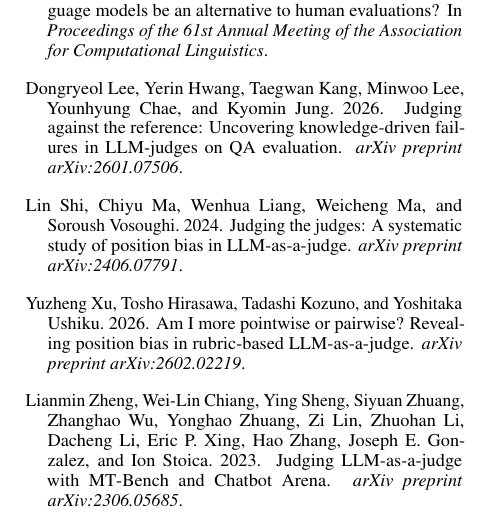
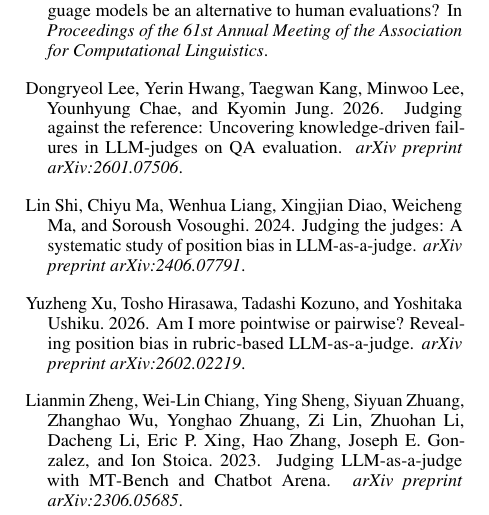
Before and after one commit to aliuyar1234/criterion-fidelity-llm-judges, a LaTeX paper (paper/main.tex): part of page 7 of 9, cut so that both start at the same text. Compiled offline with pdfLaTeX.

Commit message:
fix(paper): correct reference metadata
shi2024judging: add omitted co-author Xingjian Diao (six authors per arXiv 2406.07791)

Co-Authored-By: Claude Opus 5.5 <noreply@anthropic.com>

```diff
--- a/paper/main.tex
+++ b/paper/main.tex
@@ -257,7 +257,7 @@ Dongryeol Lee, Yerin Hwang, Taegwan Kang, Minwoo Lee, Younhyung Chae, and Kyomin
 \newblock \emph{arXiv preprint arXiv:2601.07506}.
 
 \bibitem[Shi et~al.(2024)]{shi2024judging}
-Lin Shi, Chiyu Ma, Wenhua Liang, Weicheng Ma, and Soroush Vosoughi. 2024.
+Lin Shi, Chiyu Ma, Wenhua Liang, Xingjian Diao, Weicheng Ma, and Soroush Vosoughi. 2024.
 \newblock Judging the judges: A systematic study of position bias in {LLM}-as-a-judge.
 \newblock \emph{arXiv preprint arXiv:2406.07791}.
 
```
Also changed, not shown: paper/When_Accuracy_Hides_Path_Dependence_Criterion_Fidelity_in_LLM_Judges_Ali_Uyar.pdf.
